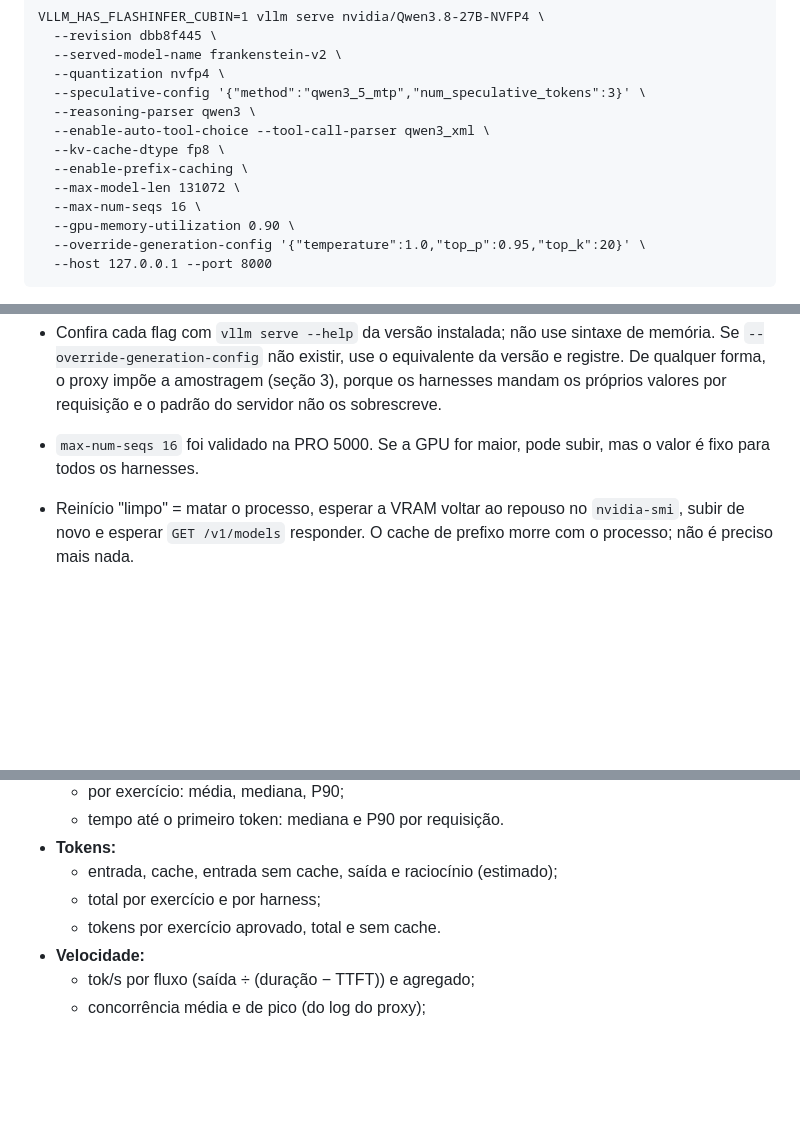
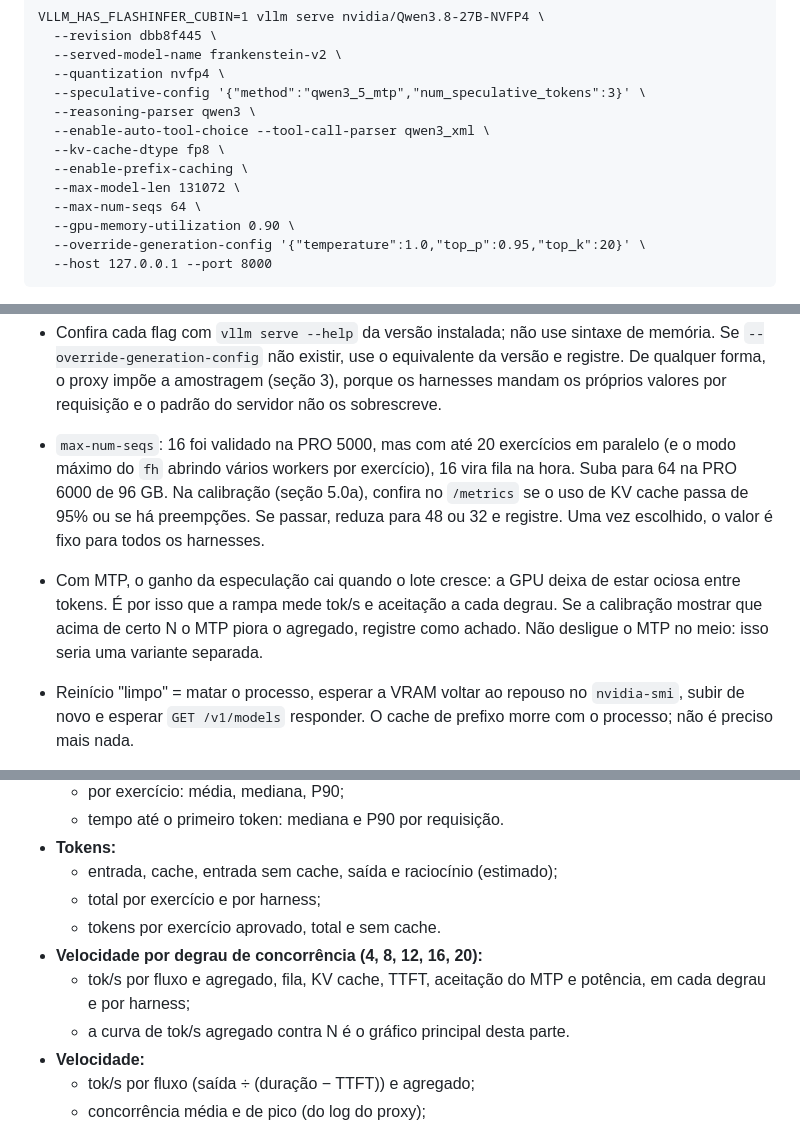
Before and after one commit to cardimvitor/frankenstein-harness, a Markdown page: docs/VALIDACAO_JG_ENG_TESTS.md, 3 parts joined by grey strips. Drawn GitHub-style; blank space fills up the shorter version.

```diff
--- a/docs/VALIDACAO_JG_ENG_TESTS.md
+++ b/docs/VALIDACAO_JG_ENG_TESTS.md
@@ -66,7 +66,7 @@ Base: Qwen3.8-27B em NVFP4 (checkpoint `nvidia/Qwen3.8-27B-NVFP4`, revisão `dbb
       --kv-cache-dtype fp8 \
       --enable-prefix-caching \
       --max-model-len 131072 \
-      --max-num-seqs 16 \
+      --max-num-seqs 64 \
       --gpu-memory-utilization 0.90 \
       --override-generation-config '{"temperature":1.0,"top_p":0.95,"top_k":20}' \
       --host 127.0.0.1 --port 8000
@@ -75,7 +75,8 @@ Notas:
 - `max-model-len`: 131072 se couber na GPU; mínimo 65536. Na rodada anterior, 32768 estourou num exercício, e Claude Code e OpenCode têm prompt de sistema grande. Registre o valor usado e use o mesmo valor em `FH_CONTEXT_WINDOW` (seção 5.5).
 - Se o servidor travar ao iniciar com MTP no Blackwell (SM120), aplique a correção que resolveu antes: `--quantization modelopt_fp4 --block-size 128` com `VLLM_HAS_FLASHINFER_CUBIN=1`. Registre qual foi usado.
 - Confira cada flag com `vllm serve --help` da versão instalada; não use sintaxe de memória. Se `--override-generation-config` não existir, use o equivalente da versão e registre. De qualquer forma, o proxy impõe a amostragem (seção 3), porque os harnesses mandam os próprios valores por requisição e o padrão do servidor não os sobrescreve.
-- `max-num-seqs 16` foi validado na PRO 5000. Se a GPU for maior, pode subir, mas o valor é fixo para todos os harnesses.
+- `max-num-seqs`: 16 foi validado na PRO 5000, mas com até 20 exercícios em paralelo (e o modo máximo do `fh` abrindo vários workers por exercício), 16 vira fila na hora. Suba para 64 na PRO 6000 de 96 GB. Na calibração (seção 5.0a), confira no `/metrics` se o uso de KV cache passa de 95% ou se há preempções. Se passar, reduza para 48 ou 32 e registre. Uma vez escolhido, o valor é fixo para todos os harnesses.
+- Com MTP, o ganho da especulação cai quando o lote cresce: a GPU deixa de estar ociosa entre tokens. É por isso que a rampa mede tok/s e aceitação a cada degrau. Se a calibração mostrar que acima de certo N o MTP piora o agregado, registre como achado. Não desligue o MTP no meio: isso seria uma variante separada.
 - Reinício "limpo" = matar o processo, esperar a VRAM voltar ao repouso no `nvidia-smi`, subir de novo e esperar `GET /v1/models` responder. O cache de prefixo morre com o processo; não é preciso mais nada.
 - Teste de fumaça, a cada reinício e antes de cada harness:
   1. Uma chamada simples.
@@ -224,6 +263,9 @@ Com `max-num-seqs` fixo, esse modo pode saturar; isso é resultado, não erro. R
   - entrada, cache, entrada sem cache, saída e raciocínio (estimado);
   - total por exercício e por harness;
   - tokens por exercício aprovado, total e sem cache.
+- **Velocidade por degrau de concorrência (4, 8, 12, 16, 20):**
+  - tok/s por fluxo e agregado, fila, KV cache, TTFT, aceitação do MTP e potência, em cada degrau e por harness;
+  - a curva de tok/s agregado contra N é o gráfico principal desta parte.
 - **Velocidade:**
   - tok/s por fluxo (saída ÷ (duração − TTFT)) e agregado;
   - concorrência média e de pico (do log do proxy);
```
Also changed, not shown: other parts of docs/VALIDACAO_JG_ENG_TESTS.md (+50 -7 lines).
